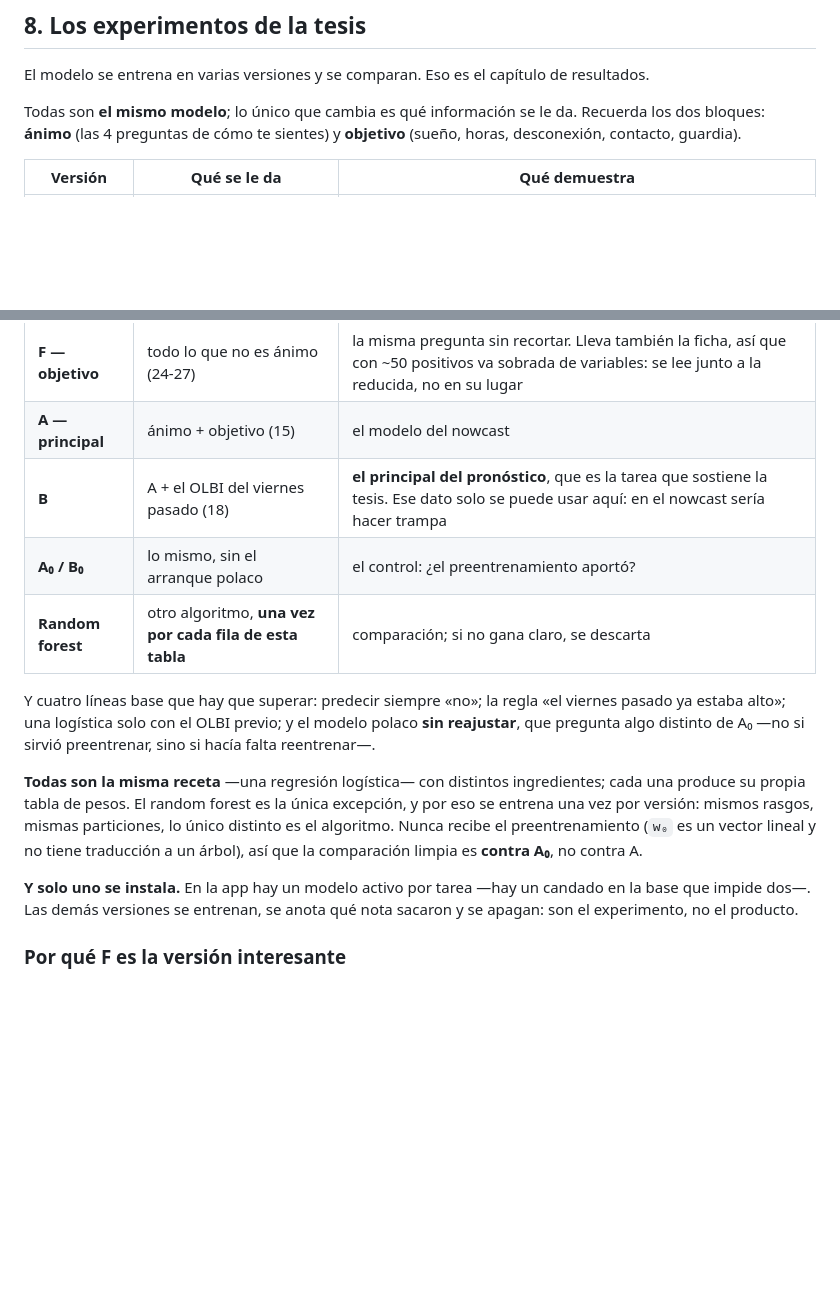
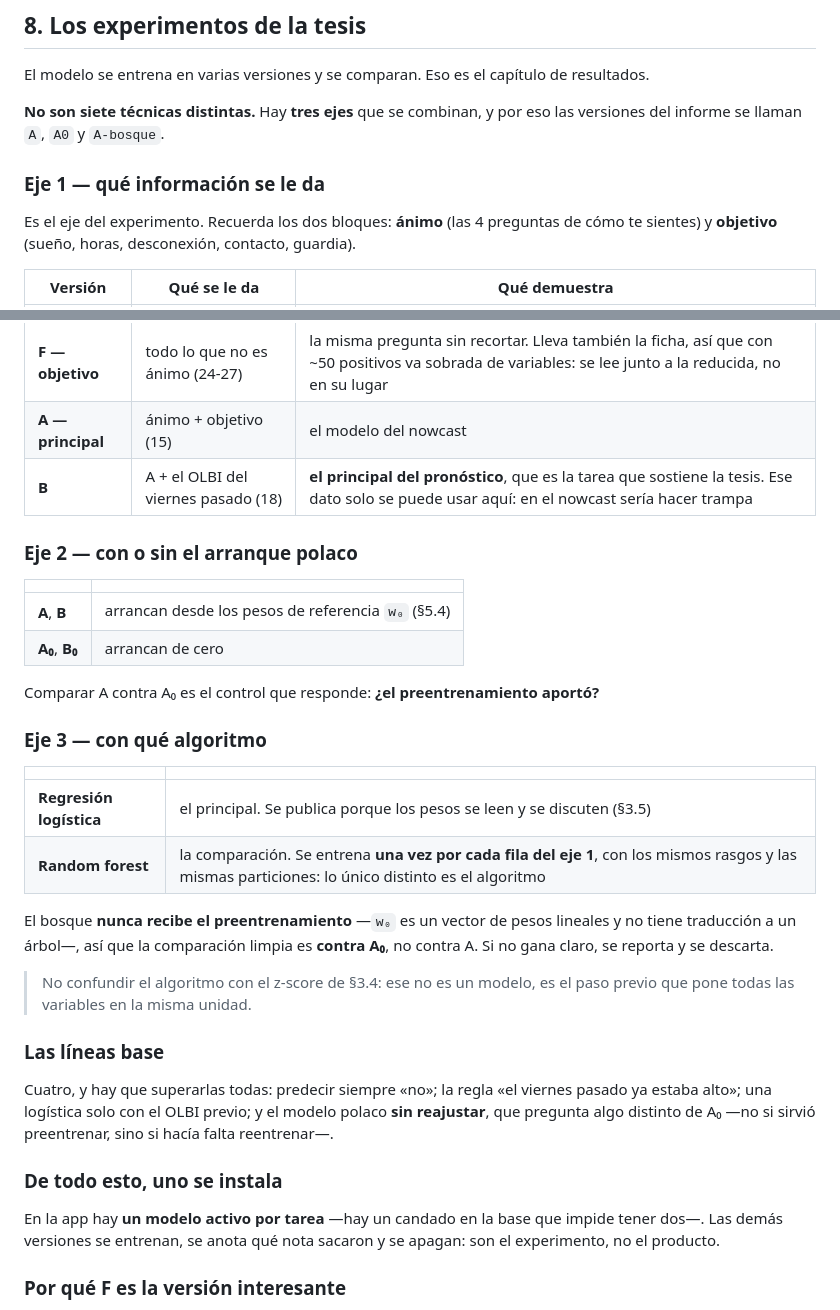
Before and after one commit to devcast42/tesis-pregrado, a Markdown page: docs/como-funciona-el-modelo.md, 2 parts joined by grey strips. Rendered like a GitHub page; blank space fills up the shorter version.

Commit message:
Cómo funciona el modelo: §8 en tres ejes, no en una lista de siete
La tabla ponía el random forest como una versión más, al lado de D, F y
A, y se leía como siete técnicas distintas. No lo son: hay tres ejes que
se combinan, y de ahí salen los nombres del informe —A, A0, A-bosque—.

  Eje 1  qué información se le da     D · F reducida · F objetivo · A · B
  Eje 2  con o sin el arranque polaco A/B frente a A₀/B₀
  Eje 3  con qué algoritmo            logística (principal) · bosque

Con eso queda dicho sin rodeos cuál es el principal —la regresión
logística— y por qué el bosque corre una vez por cada fila del eje 1 y
se compara contra A₀, no contra A.

Y una nota para que no se confunda el algoritmo con el z-score de §3.4,
que no es un modelo sino el paso que pone las variables en la misma
unidad.

Co-Authored-By: Claude Opus 5 <noreply@anthropic.com>

```diff
--- a/docs/como-funciona-el-modelo.md
+++ b/docs/como-funciona-el-modelo.md
@@ -435,9 +435,14 @@ sobreajuste—. Eso es mejor argumento que decir «las quité porque no cabían
 El modelo se entrena en varias versiones y se comparan. Eso es el capítulo de
 resultados.
 
-Todas son **el mismo modelo**; lo único que cambia es qué información se le da.
-Recuerda los dos bloques: **ánimo** (las 4 preguntas de cómo te sientes) y
-**objetivo** (sueño, horas, desconexión, contacto, guardia).
+**No son siete técnicas distintas.** Hay **tres ejes** que se combinan, y por eso
+las versiones del informe se llaman `A`, `A0` y `A-bosque`.
+
+### Eje 1 — qué información se le da
+
+Es el eje del experimento. Recuerda los dos bloques: **ánimo** (las 4 preguntas
+de cómo te sientes) y **objetivo** (sueño, horas, desconexión, contacto,
+guardia).
 
 | Versión | Qué se le da | Qué demuestra |
 |---|---|---|
@@ -446,24 +451,43 @@ Recuerda los dos bloques: **ánimo** (las 4 preguntas de cómo te sientes) y
 | **F — objetivo** | todo lo que no es ánimo (24-27) | la misma pregunta sin recortar. Lleva también la ficha, así que con ~50 positivos va sobrada de variables: se lee junto a la reducida, no en su lugar |
 | **A — principal** | ánimo + objetivo (15) | el modelo del nowcast |
 | **B** | A + el OLBI del viernes pasado (18) | **el principal del pronóstico**, que es la tarea que sostiene la tesis. Ese dato solo se puede usar aquí: en el nowcast sería hacer trampa |
-| **A₀ / B₀** | lo mismo, sin el arranque polaco | el control: ¿el preentrenamiento aportó? |
-| **Random forest** | otro algoritmo, **una vez por cada fila de esta tabla** | comparación; si no gana claro, se descarta |
 
-Y cuatro líneas base que hay que superar: predecir siempre «no»; la regla «el
-viernes pasado ya estaba alto»; una logística solo con el OLBI previo; y el
-modelo polaco **sin reajustar**, que pregunta algo distinto de A₀ —no si sirvió
+### Eje 2 — con o sin el arranque polaco
+
+| | |
+|---|---|
+| **A**, **B** | arrancan desde los pesos de referencia `w₀` (§5.4) |
+| **A₀**, **B₀** | arrancan de cero |
+
+Comparar A contra A₀ es el control que responde: **¿el preentrenamiento
+aportó?**
+
+### Eje 3 — con qué algoritmo
+
+| | |
+|---|---|
+| **Regresión logística** | el principal. Se publica porque los pesos se leen y se discuten (§3.5) |
+| **Random forest** | la comparación. Se entrena **una vez por cada fila del eje 1**, con los mismos rasgos y las mismas particiones: lo único distinto es el algoritmo |
+
+El bosque **nunca recibe el preentrenamiento** —`w₀` es un vector de pesos
+lineales y no tiene traducción a un árbol—, así que la comparación limpia es
+**contra A₀**, no contra A. Si no gana claro, se reporta y se descarta.
+
+> No confundir el algoritmo con el z-score de §3.4: ese no es un modelo, es el
+> paso previo que pone todas las variables en la misma unidad.
+
+### Las líneas base
+
+Cuatro, y hay que superarlas todas: predecir siempre «no»; la regla «el viernes
+pasado ya estaba alto»; una logística solo con el OLBI previo; y el modelo
+polaco **sin reajustar**, que pregunta algo distinto de A₀ —no si sirvió
 preentrenar, sino si hacía falta reentrenar—.
 
-**Todas son la misma receta** —una regresión logística— con distintos
-ingredientes; cada una produce su propia tabla de pesos. El random forest es la
-única excepción, y por eso se entrena una vez por versión: mismos rasgos,
-mismas particiones, lo único distinto es el algoritmo. Nunca recibe el
-preentrenamiento (`w₀` es un vector lineal y no tiene traducción a un árbol),
-así que la comparación limpia es **contra A₀**, no contra A.
+### De todo esto, uno se instala
 
-**Y solo uno se instala.** En la app hay un modelo activo por tarea —hay un
-candado en la base que impide dos—. Las demás versiones se entrenan, se anota
-qué nota sacaron y se apagan: son el experimento, no el producto.
+En la app hay **un modelo activo por tarea** —hay un candado en la base que
+impide tener dos—. Las demás versiones se entrenan, se anota qué nota sacaron y
+se apagan: son el experimento, no el producto.
 
 ### Por qué F es la versión interesante
 
```
